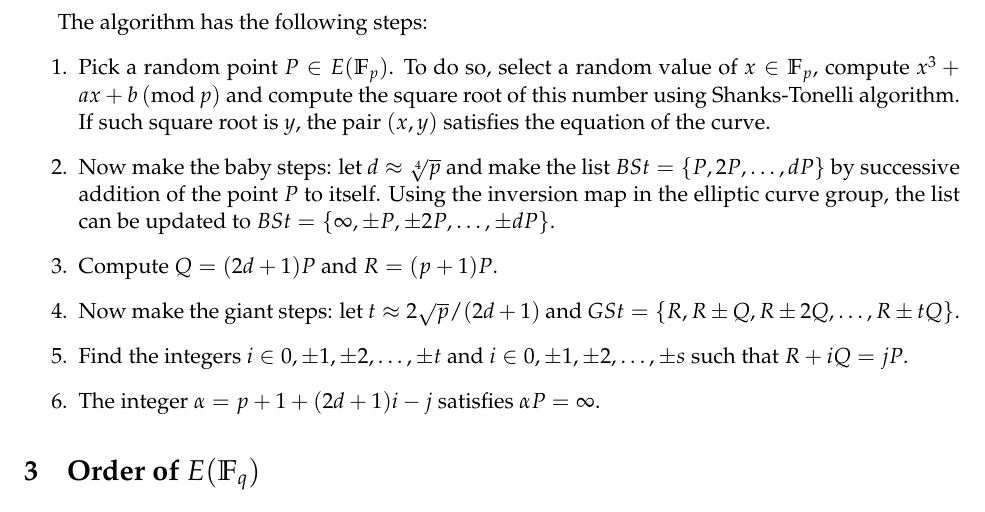
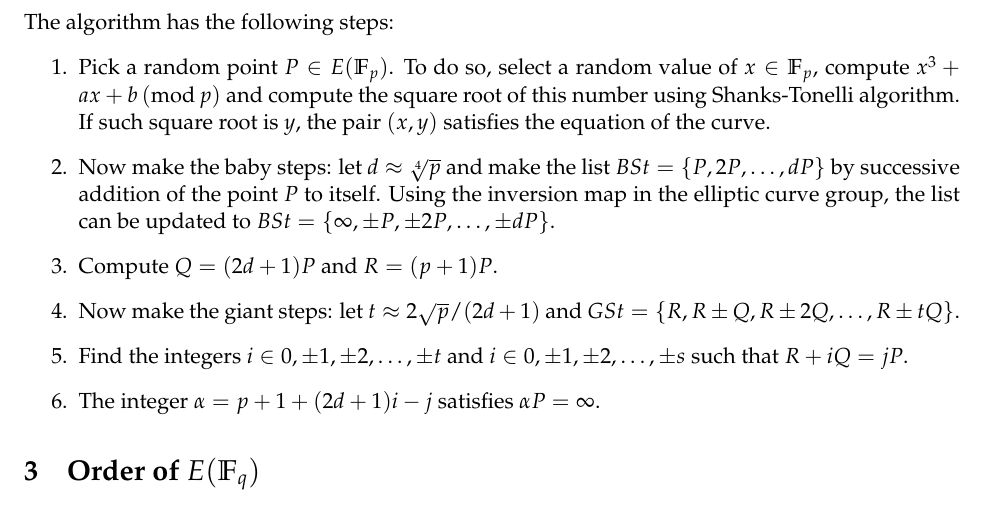
Before and after one commit to jeronimovalencia/Crypto-Final-Project, a LaTeX document (main.tex): part of page 3 of 4, cut so that both start at the same text. Compiled offline with pdfLaTeX.

Commit message:
Updates from Overleaf

```diff
--- a/main.tex
+++ b/main.tex
@@ -135,7 +135,7 @@ First, lets review how to find square roots in $\Fp$. Let $t$ be an integer rela
 Now, the algorithm described in \cite{Schoof1995} is summarized. The idea is to pick a random point $P$ in the elliptic curve and find an integer number $\alpha$ such that $\alpha$ is in the interval defined by Hasse's theorem and $\alpha P = \infty$. This number is not always equal to the order of the group. Indeed, if there are two different numbers $\alpha$ and $\alpha'$ in the interval such that $\alpha P = \alpha' P = 0$, then picking this point does not give the correct answer. As mentioned in \cite{Schoof1995}, this rarely happens in practices and if it does, it suffices to repeat the algorithm with a second random point. Thus, if the choice of $P$ is sufficiently random, this gives us the order of the elliptic curve group.
 \newpage
 
-The algorithm has the following steps:
+\noindent The algorithm has the following steps:
 \begin{enumerate}
     \item Pick a random point $P\in E(\Fp)$. To do so, select a random value of $x\in\Fp$, compute $x^3+ax+b \modp$ and compute the square root of this number using Shanks-Tonelli algorithm. If such square root is $y$, the pair $(x,y)$ satisfies the equation of the curve.
     \item Now make the baby steps: let $d \approx \sqrt[4]{p}$ and make the list $BSt = \{ P,2P,\ldots,dP \}$ by successive addition of the point $P$ to itself. Using the inversion map in the elliptic curve group, the list can be updated to $BSt = \{ \infty,\pm P,\pm 2P,\ldots,\pm dP \}$.
```
